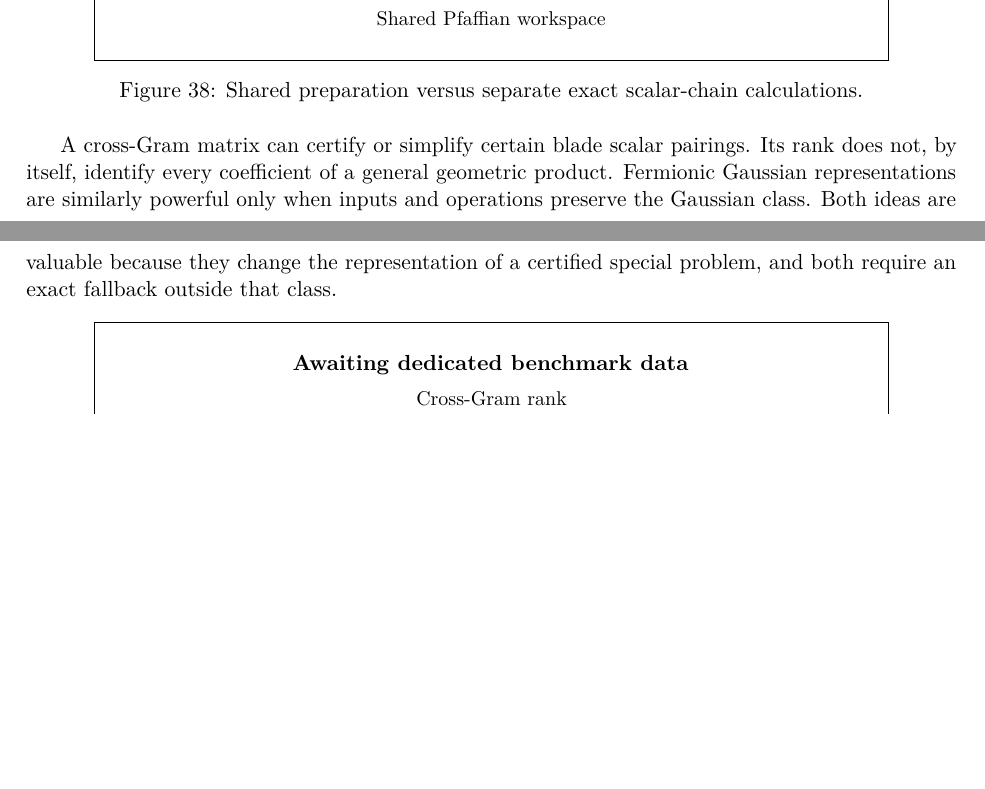
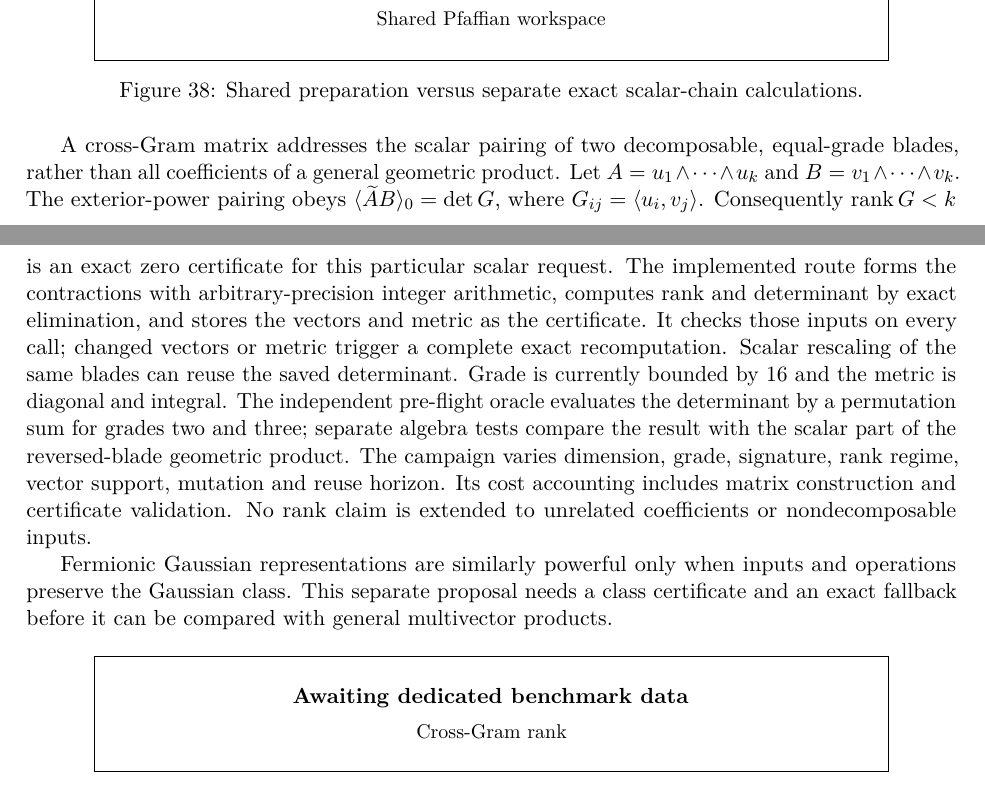
Before and after one commit to Mirage-Interactive-Fr/GaramonBench.jl, a LaTeX paper (papers/Garamon_research_article_2026-09-27_en.tex): two parts of pages 12 and 13 of 19 before the commit and two parts of pages 12 and 13 of 20 after it, joined at a grey line, cut so that both start at the same text, the shorter picture padded with empty space. Compiled offline with pdfLaTeX.

Commit message:
Add exact cross-Gram scalar benchmark campaign

```diff
--- a/papers/Garamon_research_article_2026-09-27_en.tex
+++ b/papers/Garamon_research_article_2026-09-27_en.tex
@@ -554,13 +554,33 @@ cache; changing vectors invalidate numeric contractions.
 \techniqueplot{35}{Pfaffian scalar chain}{Chain length, construction, contractions, reuse, and oracle-checked output.}
 \techniqueplot{K3}{Shared Pfaffian workspace}{Shared preparation versus separate exact scalar-chain calculations.}
 
-A cross-Gram matrix can certify or simplify certain blade scalar
-pairings. Its rank does not, by itself, identify every coefficient
-of a general geometric product. Fermionic Gaussian
-representations are similarly powerful only when inputs and
-operations preserve the Gaussian class. Both ideas are valuable
-because they change the representation of a certified special
-problem, and both require an exact fallback outside that class.
+A cross-Gram matrix addresses the scalar pairing of two
+decomposable, equal-grade blades, rather than all coefficients of a
+general geometric product. Let
+\(A=u_1\wedge\cdots\wedge u_k\) and
+\(B=v_1\wedge\cdots\wedge v_k\). The exterior-power pairing obeys
+\(\langle\widetilde A B\rangle_0=\det G\), where
+\(G_{ij}=\langle u_i,v_j\rangle\). Consequently
+\(\operatorname{rank}G<k\) is an exact zero certificate for this
+particular scalar request. The implemented route forms the contractions
+with arbitrary-precision integer arithmetic, computes rank and
+determinant by exact elimination, and stores the vectors and metric as
+the certificate. It checks those inputs on every call; changed vectors
+or metric trigger a complete exact recomputation. Scalar rescaling of
+the same blades can reuse the saved determinant. Grade is currently
+bounded by 16 and the metric is diagonal and integral. The independent
+pre-flight oracle evaluates the determinant by a permutation sum for
+grades two and three; separate algebra tests compare the result with
+the scalar part of the reversed-blade geometric product. The campaign
+varies dimension, grade, signature, rank regime, vector support,
+mutation and reuse horizon. Its cost accounting includes matrix
+construction and certificate validation. No rank claim is extended
+to unrelated coefficients or nondecomposable inputs.
+
+Fermionic Gaussian representations are similarly powerful only when
+inputs and operations preserve the Gaussian class. This separate
+proposal needs a class certificate and an exact fallback before it can
+be compared with general multivector products.
 
 \techniqueplot{36}{Cross-Gram rank}{Certified rank, pairing construction, selected scalar cost, and fallback.}
 \techniqueplot{37}{Fermionic Gaussian operators}{Class certification, closed operations, conversion, and fallback.}
```
Also changed, not shown: Manifest.toml (+2 -2 lines), Project.toml (+1 -1 lines), config/cross_gram_oracle_preflight.toml (added, +34 -0 lines), config/techniques.toml (+7 -3 lines), 5 other files.
